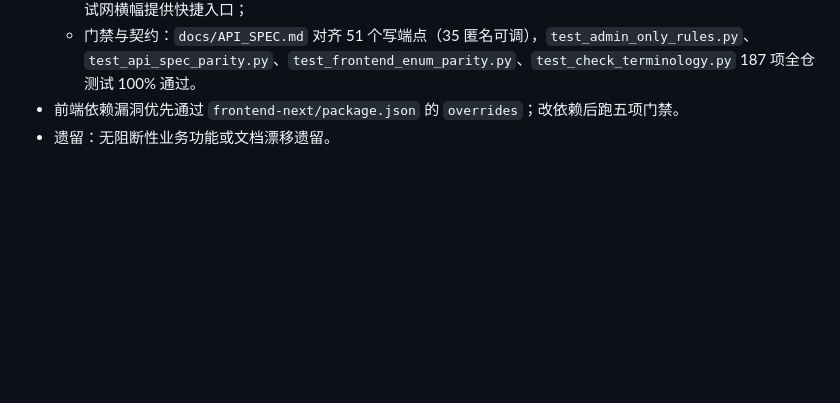
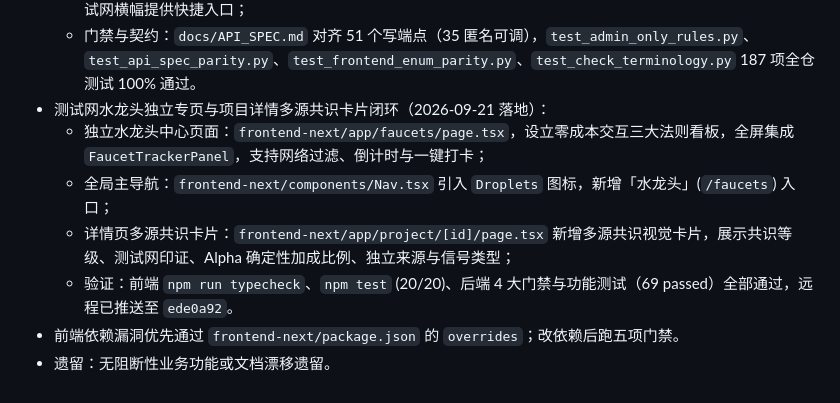
Before and after one commit to monkeydjl/web3-airdrop-alpha-agent, a Markdown page: .workbuddy/memory/MEMORY.md, the part around the change. GitHub-like rendering; blank space fills up the shorter version.

Commit message:
docs(memory): record dedicated faucet page and consensus card delivery

```diff
--- a/.workbuddy/memory/MEMORY.md
+++ b/.workbuddy/memory/MEMORY.md
@@ -141,5 +141,10 @@
   - 免 Key 公共 EVM RPC 探测器：`backend/app/services/public_rpc_verifier.py` 接入 Sepolia、Arbitrum、Base、Optimism、Polygon、Berachain、Ethereum Mainnet 公共节点，通过 `eth_getCode` 与 `eth_getTransactionCount` 探测合约真实部署与活跃度；开放 `GET /api/v1/onchain/chains` 与 `POST /api/v1/onchain/verify`，并提供 `backend/scripts/verify_onchain_liveness.py` CLI 工具；
   - 测试网水龙头 24h 冷却与任务日历：`backend/app/services/faucet_registry.py` 收录主流免 Key 优质水龙头，`faucet_claims` 本地表追踪打卡与倒计时；开放 `GET /api/v1/faucets`、`POST/DELETE /api/v1/faucets/{id}/claim`；前端交付 `FaucetTrackerPanel.tsx`，并在 `ParticipationTasks.tsx` 测试网横幅提供快捷入口；
   - 门禁与契约：`docs/API_SPEC.md` 对齐 51 个写端点（35 匿名可调），`test_admin_only_rules.py`、`test_api_spec_parity.py`、`test_frontend_enum_parity.py`、`test_check_terminology.py` 187 项全仓测试 100% 通过。
+- 测试网水龙头独立专页与项目详情多源共识卡片闭环（2026-09-21 落地）：
+  - 独立水龙头中心页面：`frontend-next/app/faucets/page.tsx`，设立零成本交互三大法则看板，全屏集成 `FaucetTrackerPanel`，支持网络过滤、倒计时与一键打卡；
+  - 全局主导航：`frontend-next/components/Nav.tsx` 引入 `Droplets` 图标，新增「水龙头」(`/faucets`) 入口；
+  - 详情页多源共识卡片：`frontend-next/app/project/[id]/page.tsx` 新增多源共识视觉卡片，展示共识等级、测试网印证、Alpha 确定性加成比例、独立来源与信号类型；
+  - 验证：前端 `npm run typecheck`、`npm test` (20/20)、后端 4 大门禁与功能测试（69 passed）全部通过，远程已推送至 `ede0a92`。
 - 前端依赖漏洞优先通过 `frontend-next/package.json` 的 `overrides`；改依赖后跑五项门禁。
 - 遗留：无阻断性业务功能或文档漂移遗留。
```
